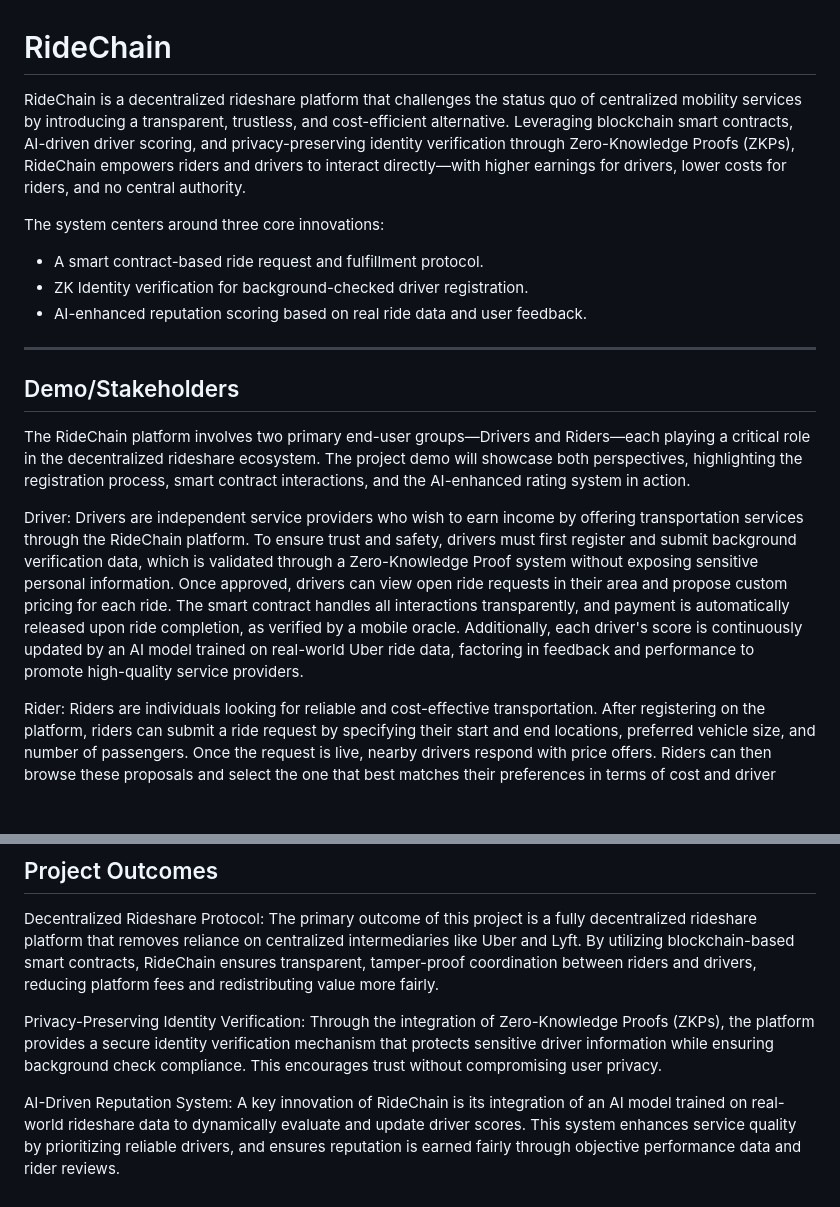
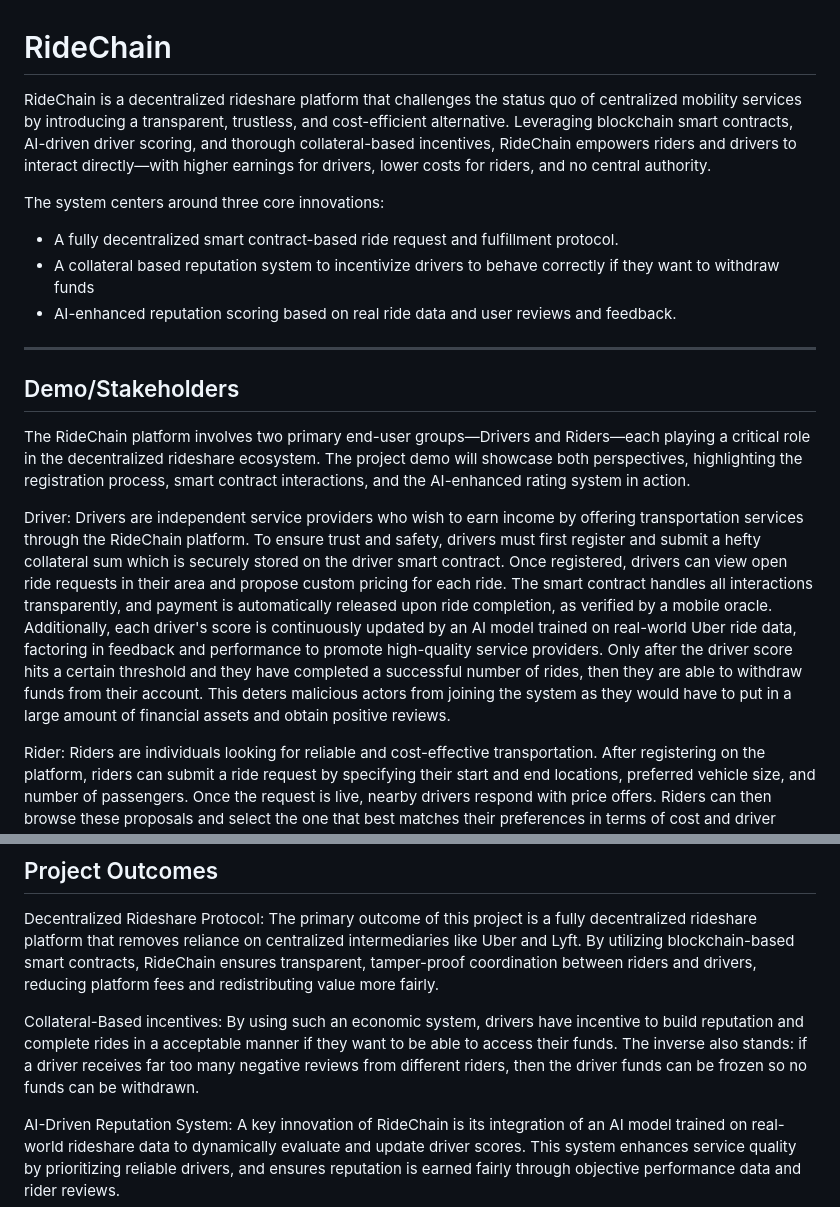
Before and after one commit to AI-and-Blockchain/S25_RideChain, a Markdown page: README.md, 2 parts joined by grey strips. Drawn GitHub-style; blank space fills up the shorter version.

Commit message:
Update README.md (check-in 3 changes)

```diff
--- a/README.md
+++ b/README.md
@@ -1,11 +1,11 @@
 # RideChain
 
-RideChain is a decentralized rideshare platform that challenges the status quo of centralized mobility services by introducing a transparent, trustless, and cost-efficient alternative. Leveraging blockchain smart contracts, AI-driven driver scoring, and privacy-preserving identity verification through Zero-Knowledge Proofs (ZKPs), RideChain empowers riders and drivers to interact directly—with higher earnings for drivers, lower costs for riders, and no central authority.
+RideChain is a decentralized rideshare platform that challenges the status quo of centralized mobility services by introducing a transparent, trustless, and cost-efficient alternative. Leveraging blockchain smart contracts, AI-driven driver scoring, and thorough collateral-based incentives, RideChain empowers riders and drivers to interact directly—with higher earnings for drivers, lower costs for riders, and no central authority.
 
 The system centers around three core innovations:
-- A smart contract-based ride request and fulfillment protocol.
-- ZK Identity verification for background-checked driver registration.
-- AI-enhanced reputation scoring based on real ride data and user feedback.
+- A fully decentralized smart contract-based ride request and fulfillment protocol.
+- A collateral based reputation system to incentivize drivers to behave correctly if they want to withdraw funds
+- AI-enhanced reputation scoring based on real ride data and user reviews and feedback.
 
 ---
 
@@ -14,7 +14,7 @@ The system centers around three core innovations:
 The RideChain platform involves two primary end-user groups—Drivers and Riders—each playing a critical role in the decentralized rideshare ecosystem. The project demo will showcase both perspectives, highlighting the registration process, smart contract interactions, and the AI-enhanced rating system in action.
 
 Driver:
-Drivers are independent service providers who wish to earn income by offering transportation services through the RideChain platform. To ensure trust and safety, drivers must first register and submit background verification data, which is validated through a Zero-Knowledge Proof system without exposing sensitive personal information. Once approved, drivers can view open ride requests in their area and propose custom pricing for each ride. The smart contract handles all interactions transparently, and payment is automatically released upon ride completion, as verified by a mobile oracle. Additionally, each driver's score is continuously updated by an AI model trained on real-world Uber ride data, factoring in feedback and performance to promote high-quality service providers.
+Drivers are independent service providers who wish to earn income by offering transportation services through the RideChain platform. To ensure trust and safety, drivers must first register and submit a hefty collateral sum which is securely stored on the driver smart contract. Once registered, drivers can view open ride requests in their area and propose custom pricing for each ride. The smart contract handles all interactions transparently, and payment is automatically released upon ride completion, as verified by a mobile oracle. Additionally, each driver's score is continuously updated by an AI model trained on real-world Uber ride data, factoring in feedback and performance to promote high-quality service providers. Only after the driver score hits a certain threshold and they have completed a successful number of rides, then they are able to withdraw funds from their account. This deters malicious actors from joining the system as they would have to put in a large amount of financial assets and obtain positive reviews.
 
 Rider:
 Riders are individuals looking for reliable and cost-effective transportation. After registering on the platform, riders can submit a ride request by specifying their start and end locations, preferred vehicle size, and number of passengers. Once the request is live, nearby drivers respond with price offers. Riders can then browse these proposals and select the one that best matches their preferences in terms of cost and driver score. Throughout the ride, the mobile oracle tracks trip progress, ensuring that pickup and drop-off are completed as promised. Upon successful completion, payment is processed via smart contract and the rider may leave a review, contributing to the driver's AI-updated reputation.
@@ -27,7 +27,7 @@ Together, drivers and riders create a trustless, efficient, and incentive-aligne
 
 Decentralized Rideshare Protocol: The primary outcome of this project is a fully decentralized rideshare platform that removes reliance on centralized intermediaries like Uber and Lyft. By utilizing blockchain-based smart contracts, RideChain ensures transparent, tamper-proof coordination between riders and drivers, reducing platform fees and redistributing value more fairly.
 
-Privacy-Preserving Identity Verification: Through the integration of Zero-Knowledge Proofs (ZKPs), the platform provides a secure identity verification mechanism that protects sensitive driver information while ensuring background check compliance. This encourages trust without compromising user privacy.
+Collateral-Based incentives: By using such an economic system, drivers have incentive to build reputation and complete rides in a acceptable manner if they want to be able to access their funds. The inverse also stands: if a driver receives far too many negative reviews from different riders, then the driver funds can be frozen so no funds can be withdrawn.
 
 AI-Driven Reputation System: A key innovation of RideChain is its integration of an AI model trained on real-world rideshare data to dynamically evaluate and update driver scores. This system enhances service quality by prioritizing reliable drivers, and ensures reputation is earned fairly through objective performance data and rider reviews.
 
```
